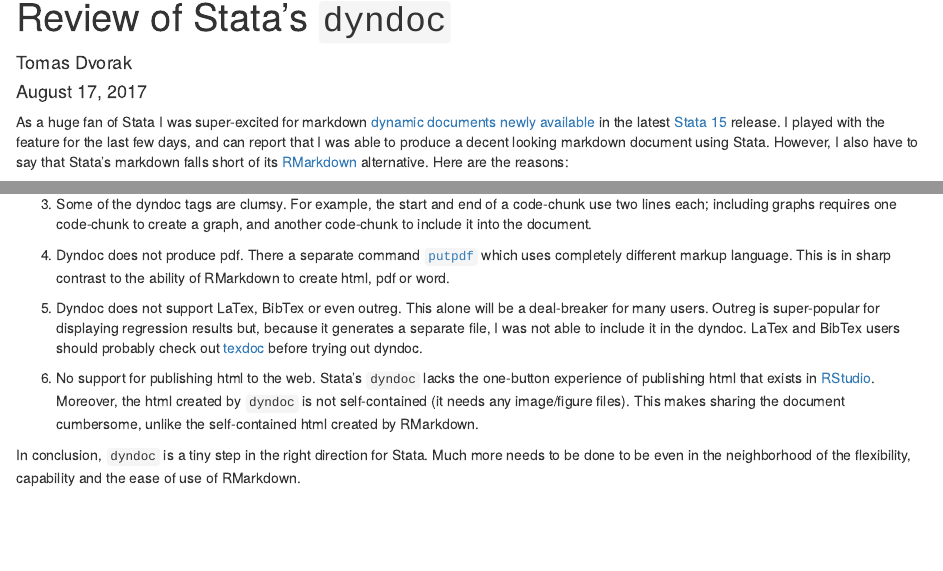
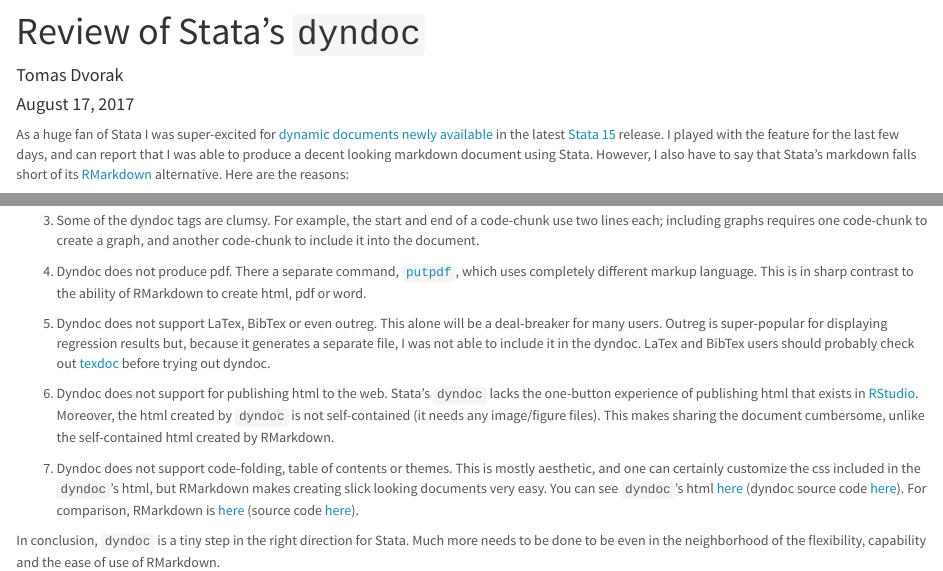
Before and after one commit to dvorakt/TIER_exercises, an R Markdown document (review of stata dyndoc.Rmd): the page in a window 1100 px wide, from its top, and a second part further down, joined at a grey line. Rendered offline with R 4.5, knitr and Pandoc, with nearby package versions.

Commit message:
fixing things

```diff
--- a/review of stata dyndoc.Rmd
+++ b/review of stata dyndoc.Rmd
@@ -2,21 +2,25 @@
 title: "Review of Stata's `dyndoc`"
 author: "Tomas Dvorak"
 date: "August 17, 2017"
-output: html_document
+output:
+  html_document:
+    theme: lumen
 ---
 
-As a huge fan of Stata I was super-excited for markdown [dynamic documents newly available](http://www.stata.com/new-in-stata/markdown/) in the latest [Stata 15](http://www.stata.com/new-in-stata/) release.  I played with the feature for the last few days, and can report that I was able to produce a decent looking markdown document using Stata. However, I also have to say that Stata's markdown falls short of its [RMarkdown](http://rmarkdown.rstudio.com/) alternative. Here are the reasons:
+As a huge fan of Stata I was super-excited for [dynamic documents newly available](http://www.stata.com/new-in-stata/markdown/) in the latest [Stata 15](http://www.stata.com/new-in-stata/) release.  I played with the feature for the last few days, and can report that I was able to produce a decent looking markdown document using Stata. However, I also have to say that Stata's markdown falls short of its [RMarkdown](http://rmarkdown.rstudio.com/) alternative. Here are the reasons:
 
-1. Stata's dynamic document, `dyndoc`, is not integrated into Stata's development environment.  I typed my dyndoc using Stata's do-file editor. However, instead of pushing the execute button (as I would do, if I were to run a do-file), I had to go back to Stata's command line and type and execute `dyndoc` command.
+1. Stata's dynamic document, `dyndoc`, is not integrated into Stata's development environment.  I typed [my dyndoc](https://github.com/dvorakt/TIER_exercises/blob/master/dyndoc_debt_growth/debt%20and%20growth%20stata%20dyndoc.do) using Stata's do-file editor. However, instead of pushing the execute button (as I would do, if I were to run a do-file), I had to go back to Stata's command line and type and execute `dyndoc` command.
 
 2. Stata's do-file editor is not built to handle dyndoc documents. Do-file editor treats everything as Stata code. This is good for my the *code* part of the document (code-chunks), but it is not good for the *text* part of the document. Do-file editor does not have spell check. It does not even recognize the dyndoc tags, i.e. it does not help with closing of the tags.
 
 3. Some of the dyndoc tags are clumsy. For example, the start and end of a code-chunk use two lines each; including graphs requires one code-chunk to create a graph, and another code-chunk to include it into the document.
 
-4. Dyndoc does not produce pdf. There a separate command [`putpdf`](http://www.stata.com/new-in-stata/create-pdfs/) which uses completely different markup language. This is in sharp contrast to the ability of RMarkdown to create html, pdf or word.
+4. Dyndoc does not produce pdf. There a separate command, [`putpdf`](http://www.stata.com/new-in-stata/create-pdfs/), which uses completely different markup language. This is in sharp contrast to the ability of RMarkdown to create html, pdf or word.
 
 5. Dyndoc does not support LaTex, BibTex or even outreg. This alone will be a deal-breaker for many users. Outreg is super-popular for displaying regression results but, because it generates a separate file, I was not able to include it in the dyndoc. LaTex and BibTex users should probably check out [texdoc](http://repec.sowi.unibe.ch/stata/texdoc/) before trying out dyndoc.
 
-5. No support for publishing html to the web.  Stata's `dyndoc` lacks the one-button experience of publishing html that exists in [RStudio](https://www.rstudio.com/). Moreover, the html created by `dyndoc` is not self-contained (it needs any image/figure files). This makes sharing the document cumbersome, unlike the self-contained html created by RMarkdown.
+6. Dyndoc does not support for publishing html to the web.  Stata's `dyndoc` lacks the one-button experience of publishing html that exists in [RStudio](https://www.rstudio.com/). Moreover, the html created by `dyndoc` is not self-contained (it needs any image/figure files). This makes sharing the document cumbersome, unlike the self-contained html created by RMarkdown.
+
+7. Dyndoc does not support code-folding, table of contents or themes. This is mostly aesthetic, and one can certainly customize the css included in the `dyndoc`'s html, but RMarkdown makes creating slick looking documents very easy. You can see `dyndoc`'s html [here](https://dvorakt.github.io/TIER_exercises/dyndoc_debt_growth/debt%20and%20growth%20stata%20dyndoc.html) (dyndoc source code [here](https://github.com/dvorakt/TIER_exercises/blob/master/dyndoc_debt_growth/debt%20and%20growth%20stata%20dyndoc.do)). For comparison, RMarkdown is [here](https://dvorakt.github.io/TIER_exercises/rmarkdown_debt_growth/debt_and_growth_R_Markdown.html) (source code [here](https://github.com/dvorakt/TIER_exercises/blob/master/rmarkdown_debt_growth/debt%20and%20growth%20R%20Markdown.Rmd)).
 
 In conclusion, `dyndoc` is a tiny step in the right direction for Stata.  Much more needs to be done to be even in the neighborhood of the flexibility, capability and the ease of use of RMarkdown.
```
Also changed, not shown: rmarkdown_debt_growth/debt and growth R Markdown.Rmd (+1 -0 lines), rmarkdown_debt_growth/debt_and_growth_R_Markdown.html.
